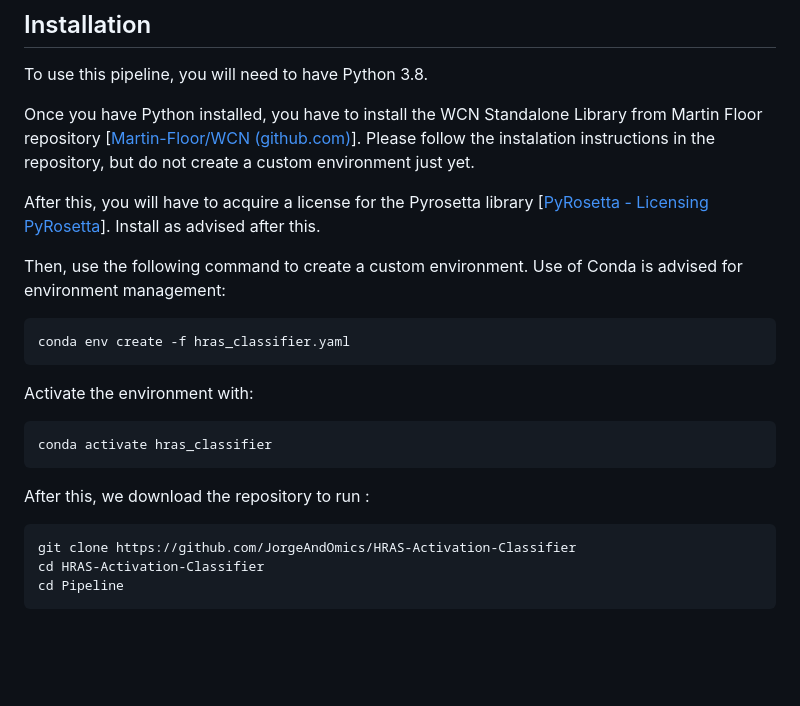
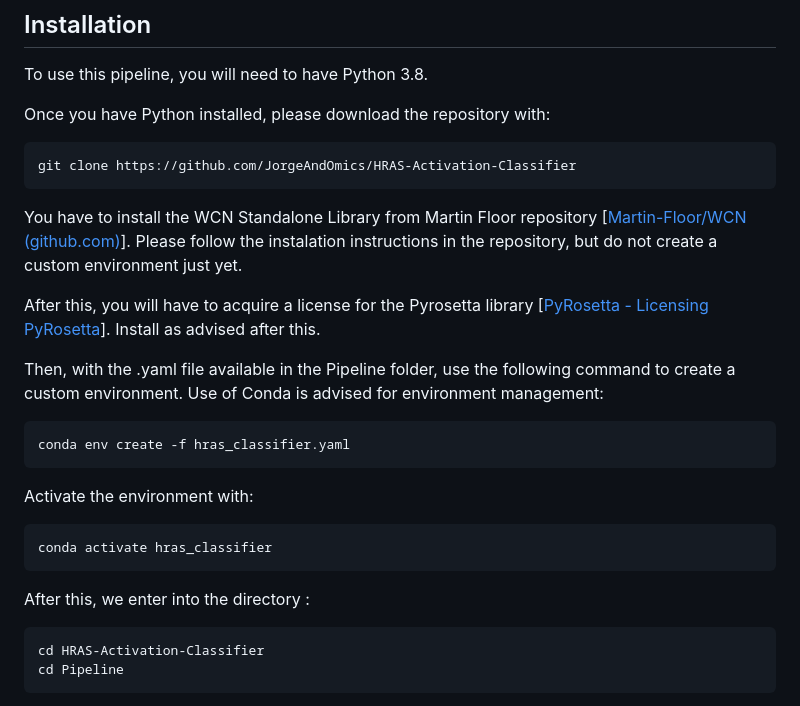
Before and after one commit to JorgeAndOmics/HRAS-Activation-Classifier, a Markdown page: README.md, the part around the change. GitHub-like rendering; blank space fills up the shorter version.

```diff
--- a/README.md
+++ b/README.md
@@ -16,19 +16,22 @@ HRAS Activation Classifier is a complete pipeline for the generation of a Random
 
 To use this pipeline, you will need to have Python 3.8.
 
-Once you have Python installed, you have to install the WCN Standalone Library from Martin Floor repository [[Martin-Floor/WCN (github.com)](https://github.com/Martin-Floor/WCN)]. Please follow the instalation instructions in the repository, but do not create a custom environment just yet.
+Once you have Python installed, please download the repository with:
+
+    git clone https://github.com/JorgeAndOmics/HRAS-Activation-Classifier
+
+You have to install the WCN Standalone Library from Martin Floor repository [[Martin-Floor/WCN (github.com)](https://github.com/Martin-Floor/WCN)]. Please follow the instalation instructions in the repository, but do not create a custom environment just yet.
 
 After this, you will have to acquire a license for the Pyrosetta library [[PyRosetta - Licensing PyRosetta](https://www.pyrosetta.org/home/licensing-pyrosetta)]. Install as advised after this.
 
-Then, use the following command to create a custom environment. Use of Conda is advised for environment management:
+Then, with the .yaml file available in the Pipeline folder, use the following command to create a custom environment. Use of Conda is advised for environment management:
 
     conda env create -f hras_classifier.yaml
 Activate the environment with:
 
     conda activate hras_classifier
-After this, we download the repository to run :
+After this, we enter into the directory :
 
-    git clone https://github.com/JorgeAndOmics/HRAS-Activation-Classifier
     cd HRAS-Activation-Classifier
     cd Pipeline
 
```
